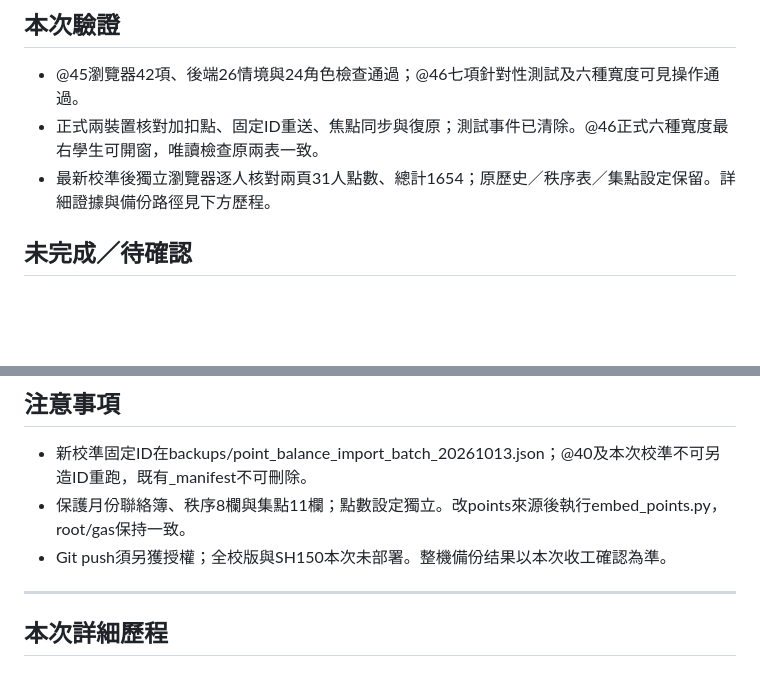
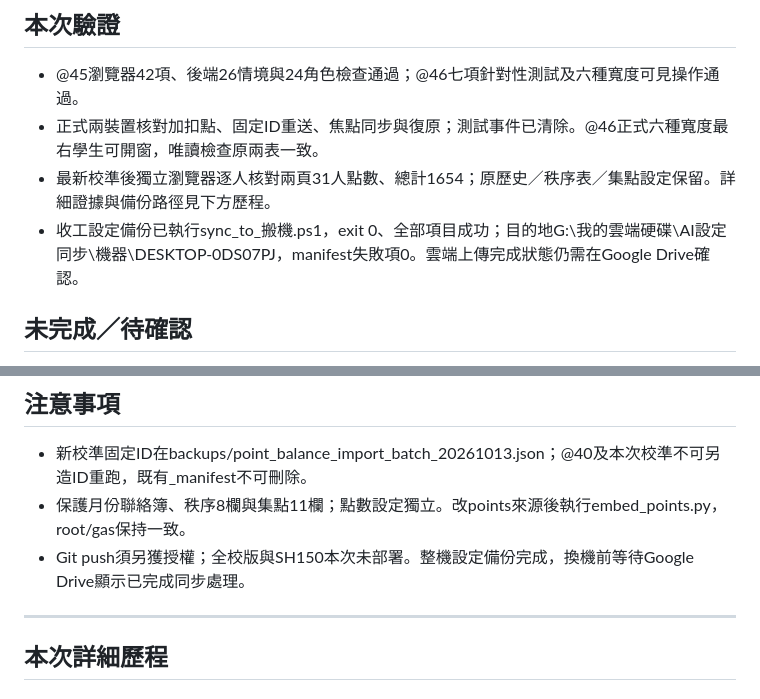
Before and after one commit to wukolo1206/classroom-timer, a Markdown page: handoff.md, 2 parts joined by grey strips. Drawn GitHub-style; blank space fills up the shorter version.

Commit message:
docs: 確認收工設定備份全部成功

```diff
--- a/handoff.md
+++ b/handoff.md
@@ -13,6 +13,7 @@
 - @45瀏覽器42項、後端26情境與24角色檢查通過；@46七項針對性測試及六種寬度可見操作通過。
 - 正式兩裝置核對加扣點、固定ID重送、焦點同步與復原；測試事件已清除。@46正式六種寬度最右學生可開窗，唯讀檢查原兩表一致。
 - 最新校準後獨立瀏覽器逐人核對兩頁31人點數、總計1654；原歷史／秩序表／集點設定保留。詳細證據與備份路徑見下方歷程。
+- 收工設定備份已執行sync_to_搬機.ps1，exit 0、全部項目成功；目的地G:\我的雲端硬碟\AI設定同步\機器\DESKTOP-0DS07PJ，manifest失敗項0。雲端上傳完成狀態仍需在Google Drive確認。
 
 ## 未完成／待確認
 - 教室實機確認目前縮放與音效音量；原音量計、SR及Word說明待辦保留於下方歷程。
@@ -25,7 +26,7 @@
 ## 注意事項
 - 新校準固定ID在backups/point_balance_import_batch_20261013.json；@40及本次校準不可另造ID重跑，既有_manifest不可刪除。
 - 保護月份聯絡簿、秩序8欄與集點11欄；點數設定獨立。改points來源後執行embed_points.py，root/gas保持一致。
-- Git push須另獲授權；全校版與SH150本次未部署。整機備份结果以本次收工確認為準。
+- Git push須另獲授權；全校版與SH150本次未部署。整機設定備份完成，換機前等待Google Drive顯示已完成同步處理。
 
 ---
 ## 本次詳細歷程
```
